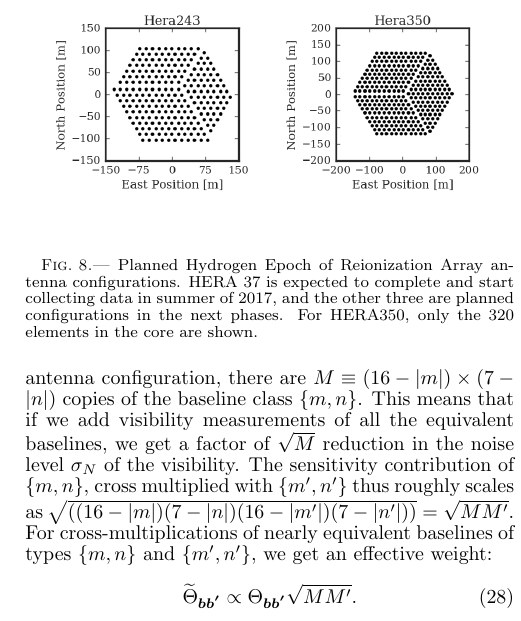
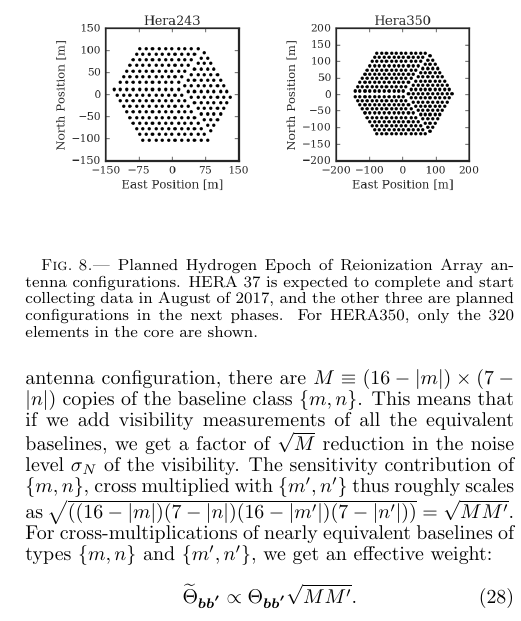
Before and after one commit to yunfanz/RotationPaper, a LaTeX document (Rotation paper/draft_working.tex): part of one column of page 11 of 15, cut so that both start at the same text. Compiled offline with pdfLaTeX; a missing bibliography style is replaced by a similar one.

Commit message:
incorporated Aaron's last round comments

```diff
--- a/Rotation paper/draft_working.tex
+++ b/Rotation paper/draft_working.tex
@@ -470,7 +470,7 @@ In both the middle and bottom panels, we have chosen to fix the value  of \{1,0:
 \begin{figure}[h]
 \includegraphics[width=\linewidth]{HeraAntpos}
 \label{fig:HeraAntpos}
-\caption{Planned Hydrogen Epoch of Reionization Array antenna configurations. HERA 37 is expected to complete and start collecting data in summer of 2017, and the other three are planned configurations in the next phases. For HERA350, only the 320 elements in the core are shown. }
+\caption{Planned Hydrogen Epoch of Reionization Array antenna configurations. HERA 37 is expected to complete and start collecting data in August of 2017, and the other three are planned configurations in the next phases. For HERA350, only the 320 elements in the core are shown. }
 \end{figure}
 
 \subsection{ Sensitivity \label{sec:sensitivity}}
```
